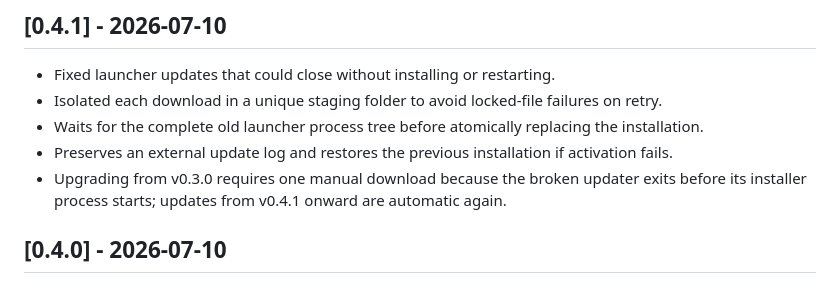
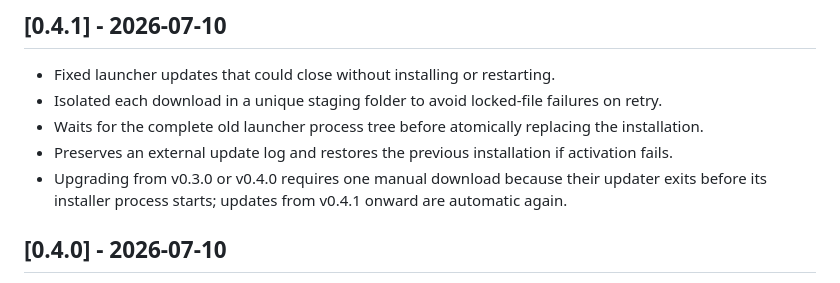
Before and after one commit to sergistarkusa/bellwright-mod-launcher, a Markdown page: CHANGELOG.md, the part around the change. GitHub-like rendering.

```diff
--- a/CHANGELOG.md
+++ b/CHANGELOG.md
@@ -6,7 +6,7 @@
 - Isolated each download in a unique staging folder to avoid locked-file failures on retry.
 - Waits for the complete old launcher process tree before atomically replacing the installation.
 - Preserves an external update log and restores the previous installation if activation fails.
-- Upgrading from v0.3.0 requires one manual download because the broken updater exits before its installer process starts; updates from v0.4.1 onward are automatic again.
+- Upgrading from v0.3.0 or v0.4.0 requires one manual download because their updater exits before its installer process starts; updates from v0.4.1 onward are automatic again.
 
 ## [0.4.0] - 2026-07-10
 
```
Also changed, not shown: README.md (+1 -1 lines).
